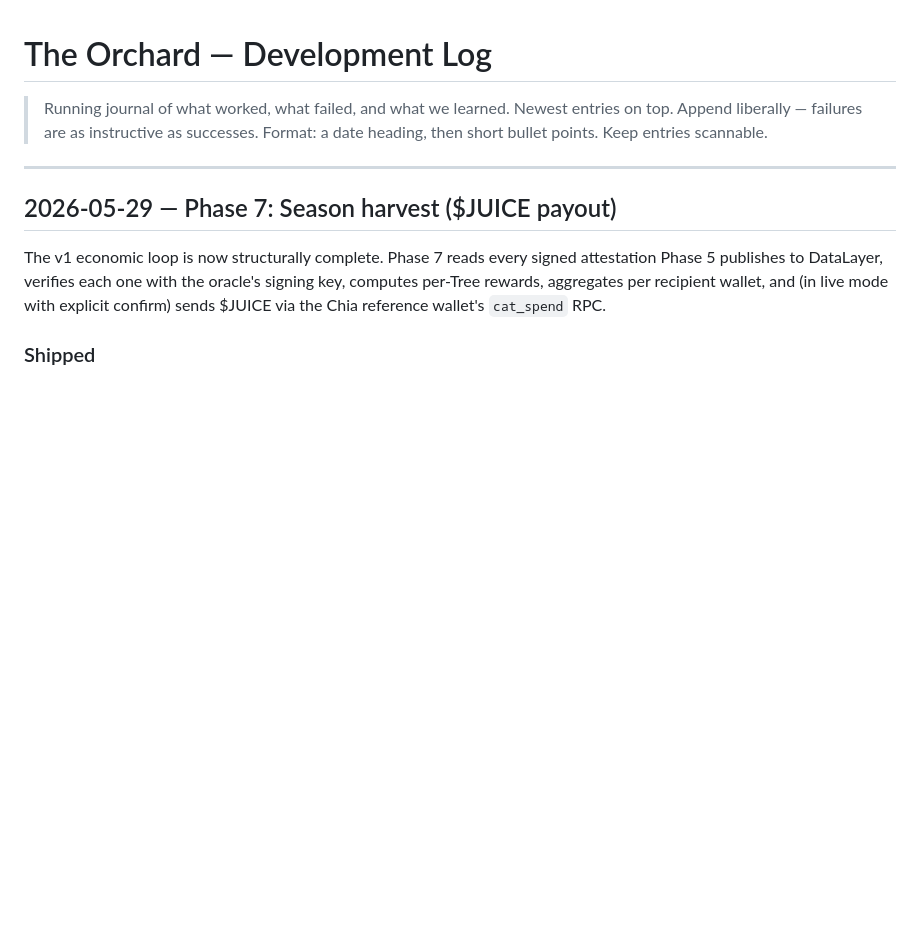
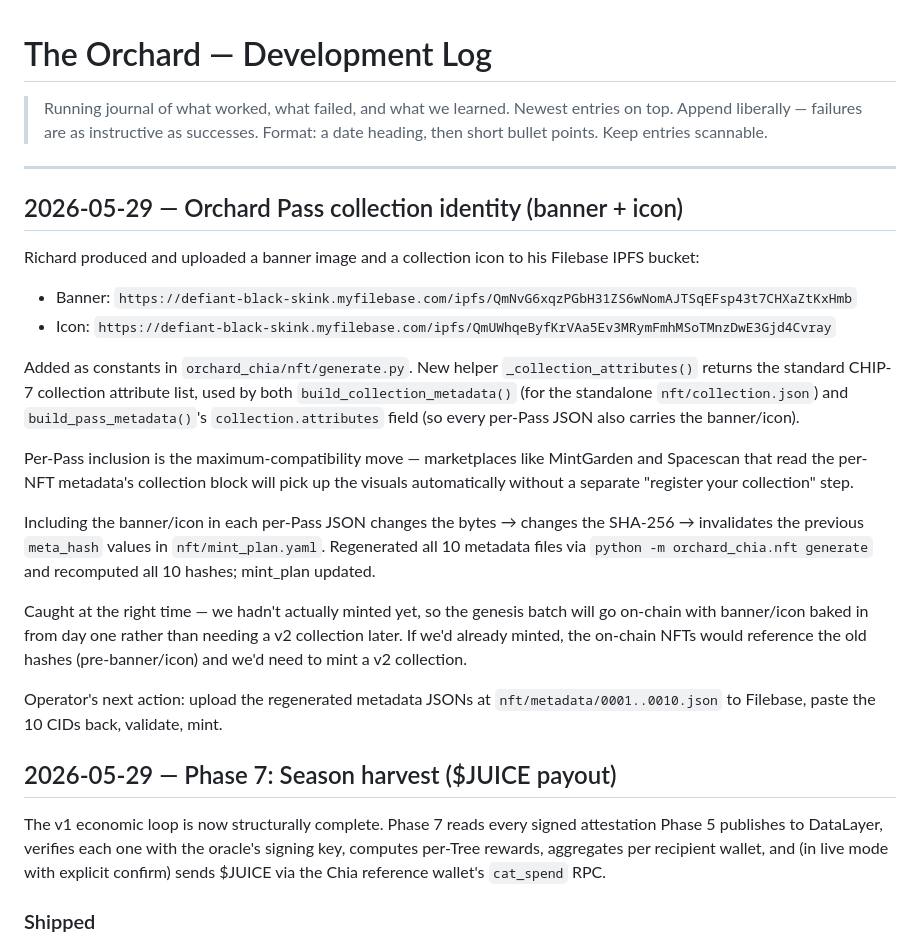
Before and after one commit to FlipThisCrypto/DeMeterData, a Markdown page: docs/LOG.md, the part around the change. GitHub-like rendering; blank space fills up the shorter version.

Commit message:
LOG: capture collection banner/icon integration
Banner + icon were uploaded to Filebase IPFS by Richard. Baked them
into every Pass's metadata (collection.attributes) and the standalone
collection.json. Regenerated 10 metadata JSONs and 10 meta_hash
values in the mint plan. Done before mint, so the on-chain genesis
batch will carry banner/icon natively.

Co-Authored-By: Claude Opus 4.7 (1M context) <noreply@anthropic.com>

```diff
--- a/docs/LOG.md
+++ b/docs/LOG.md
@@ -3,6 +3,23 @@
 > Running journal of what worked, what failed, and what we learned. Newest entries on top. Append liberally — failures are as instructive as successes. Format: a date heading, then short bullet points. Keep entries scannable.
 
 ---
+
+## 2026-05-29 — Orchard Pass collection identity (banner + icon)
+
+Richard produced and uploaded a banner image and a collection icon to his Filebase IPFS bucket:
+
+- Banner: `https://defiant-black-skink.myfilebase.com/ipfs/QmNvG6xqzPGbH31ZS6wNomAJTSqEFsp43t7CHXaZtKxHmb`
+- Icon:   `https://defiant-black-skink.myfilebase.com/ipfs/QmUWhqeByfKrVAa5Ev3MRymFmhMSoTMnzDwE3Gjd4Cvray`
+
+Added as constants in `orchard_chia/nft/generate.py`. New helper `_collection_attributes()` returns the standard CHIP-7 collection attribute list, used by both `build_collection_metadata()` (for the standalone `nft/collection.json`) and `build_pass_metadata()`'s `collection.attributes` field (so every per-Pass JSON also carries the banner/icon).
+
+Per-Pass inclusion is the maximum-compatibility move — marketplaces like MintGarden and Spacescan that read the per-NFT metadata's collection block will pick up the visuals automatically without a separate "register your collection" step.
+
+Including the banner/icon in each per-Pass JSON changes the bytes → changes the SHA-256 → invalidates the previous `meta_hash` values in `nft/mint_plan.yaml`. Regenerated all 10 metadata files via `python -m orchard_chia.nft generate` and recomputed all 10 hashes; mint_plan updated.
+
+Caught at the right time — we hadn't actually minted yet, so the genesis batch will go on-chain with banner/icon baked in from day one rather than needing a v2 collection later. If we'd already minted, the on-chain NFTs would reference the old hashes (pre-banner/icon) and we'd need to mint a v2 collection.
+
+Operator's next action: upload the regenerated metadata JSONs at `nft/metadata/0001..0010.json` to Filebase, paste the 10 CIDs back, validate, mint.
 
 ## 2026-05-29 — Phase 7: Season harvest ($JUICE payout)
 
```
